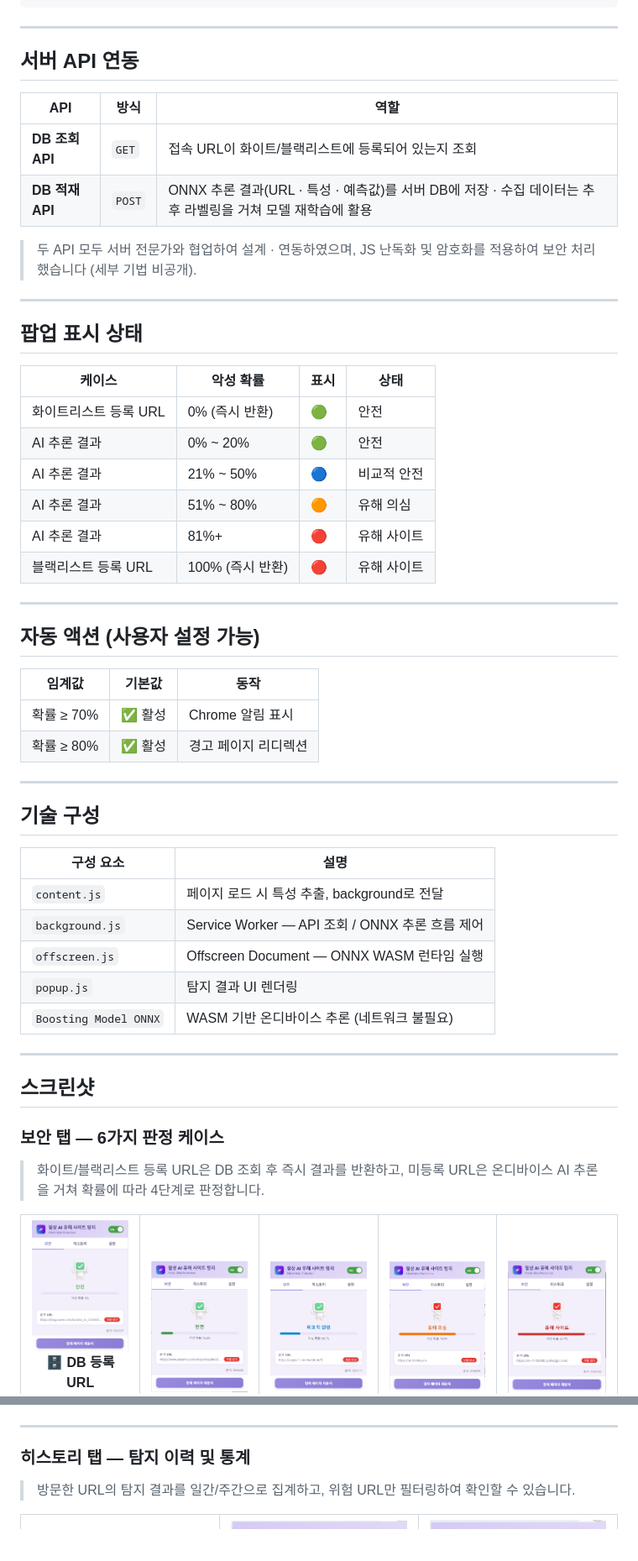
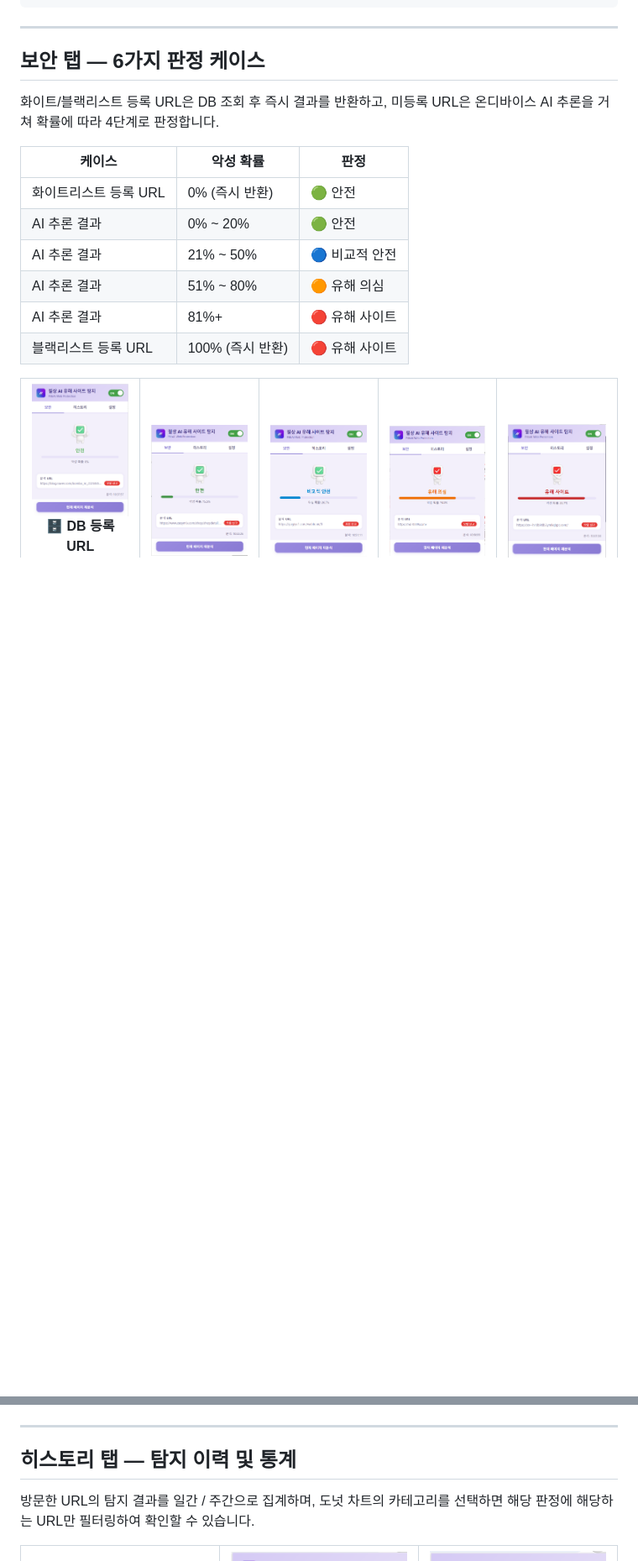
Before and after one commit to hazzyAI/pillsang-chrome-extension, a Markdown page: README.md, 2 parts joined by grey strips. Shown at 84% size. Drawn GitHub-style; blank space fills up the shorter version.

Commit message:
docs: restructure README - integrate screenshots into each feature section

```diff
--- a/README.md
+++ b/README.md
@@ -46,56 +46,18 @@
 
 ---
 
-## 서버 API 연동
+## 보안 탭 — 6가지 판정 케이스
 
-| API | 방식 | 역할 |
-|-----|------|------|
-| **DB 조회 API** | `GET` | 접속 URL이 화이트/블랙리스트에 등록되어 있는지 조회 |
-| **DB 적재 API** | `POST` | ONNX 추론 결과(URL · 특성 · 예측값)를 서버 DB에 저장 · 수집 데이터는 추후 라벨링을 거쳐 모델 재학습에 활용 |
+화이트/블랙리스트 등록 URL은 DB 조회 후 즉시 결과를 반환하고, 미등록 URL은 온디바이스 AI 추론을 거쳐 확률에 따라 4단계로 판정합니다.
 
-> 두 API 모두 서버 전문가와 협업하여 설계 · 연동하였으며, JS 난독화 및 암호화를 적용하여 보안 처리했습니다 (세부 기법 비공개).
-
----
-
-## 팝업 표시 상태
-
-| 케이스 | 악성 확률 | 표시 | 상태 |
-|--------|-----------|------|------|
-| 화이트리스트 등록 URL | 0% (즉시 반환) | 🟢 | 안전 |
-| AI 추론 결과 | 0% ~ 20% | 🟢 | 안전 |
-| AI 추론 결과 | 21% ~ 50% | 🔵 | 비교적 안전 |
-| AI 추론 결과 | 51% ~ 80% | 🟠 | 유해 의심 |
-| AI 추론 결과 | 81%+ | 🔴 | 유해 사이트 |
-| 블랙리스트 등록 URL | 100% (즉시 반환) | 🔴 | 유해 사이트 |
-
----
-
-## 자동 액션 (사용자 설정 가능)
-
-| 임계값 | 기본값 | 동작 |
-|--------|--------|------|
-| 확률 ≥ 70% | ✅ 활성 | Chrome 알림 표시 |
-| 확률 ≥ 80% | ✅ 활성 | 경고 페이지 리디렉션 |
-
----
-
-## 기술 구성
-
-| 구성 요소 | 설명 |
-|-----------|------|
-| `content.js` | 페이지 로드 시 특성 추출, background로 전달 |
-| `background.js` | Service Worker — API 조회 / ONNX 추론 흐름 제어 |
-| `offscreen.js` | Offscreen Document — ONNX WASM 런타임 실행 |
-| `popup.js` | 탐지 결과 UI 렌더링 |
-| `Boosting Model ONNX` | WASM 기반 온디바이스 추론 (네트워크 불필요) |
-
----
-
-## 스크린샷
-
-### 보안 탭 — 6가지 판정 케이스
-
-> 화이트/블랙리스트 등록 URL은 DB 조회 후 즉시 결과를 반환하고, 미등록 URL은 온디바이스 AI 추론을 거쳐 확률에 따라 4단계로 판정합니다.
+| 케이스 | 악성 확률 | 판정 |
+|--------|-----------|------|
+| 화이트리스트 등록 URL | 0% (즉시 반환) | 🟢 안전 |
+| AI 추론 결과 | 0% ~ 20% | 🟢 안전 |
+| AI 추론 결과 | 21% ~ 50% | 🔵 비교적 안전 |
+| AI 추론 결과 | 51% ~ 80% | 🟠 유해 의심 |
+| AI 추론 결과 | 81%+ | 🔴 유해 사이트 |
+| 블랙리스트 등록 URL | 100% (즉시 반환) | 🔴 유해 사이트 |
 
 <table>
   <tr>
@@ -122,9 +89,9 @@
 
 ---
 
-### 히스토리 탭 — 탐지 이력 및 통계
+## 히스토리 탭 — 탐지 이력 및 통계
 
-> 방문한 URL의 탐지 결과를 일간/주간으로 집계하고, 위험 URL만 필터링하여 확인할 수 있습니다.
+방문한 URL의 탐지 결과를 일간 / 주간으로 집계하며, 도넛 차트의 카테고리를 선택하면 해당 판정에 해당하는 URL만 필터링하여 확인할 수 있습니다.
 
 <table>
   <tr>
```
Also changed, not shown: other parts of README.md (+32 -4 lines).
